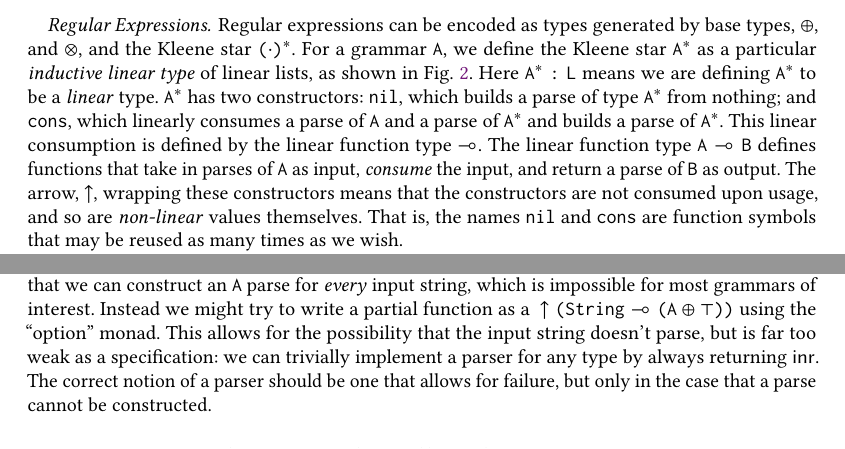
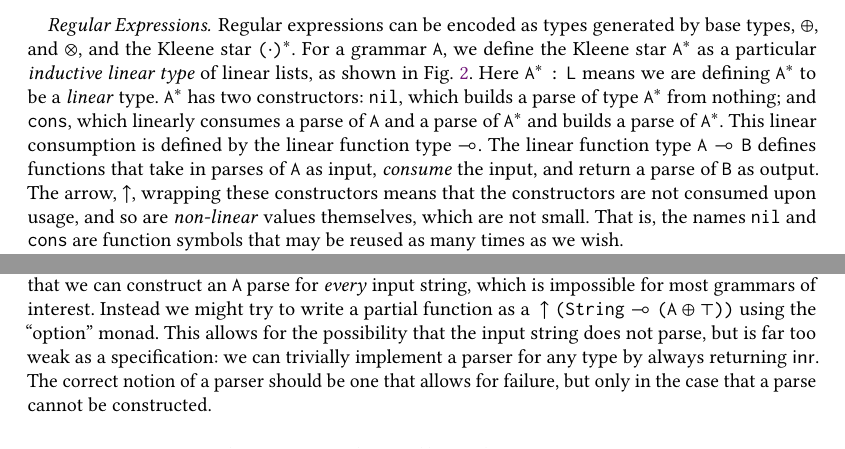
Before and after one commit to maxsnew/grammars-and-semantic-actions, a LaTeX paper (paper/paper.tex): two parts of pages 4 and 12 of 25, joined at a grey line, cut so that both start at the same text. Compiled offline with pdfLaTeX.

Commit message:
small tweaks to section 3, remove contractions

```diff
--- a/paper/paper.tex
+++ b/paper/paper.tex
@@ -671,7 +671,7 @@ function type $\lto$. The linear function type $\A \lto \B$ defines functions th
 take in parses of $\A$ as input, \emph{consume} the input, and return a parse of
 $\B$ as output. The arrow, $\uparrow$, wrapping these
 constructors means that the constructors are not consumed
-upon usage, and so are \emph{non-linear} values themselves. That is, the
+upon usage, and so are \emph{non-linear} values themselves, which are not small. That is, the
 names $\nil$ and $\cons$ are function symbols that may be reused as many times
 as we wish.
 
@@ -1504,7 +1504,7 @@ must be total, this means that we can construct an $A$ parse for
 \emph{every} input string, which is impossible for most grammars of
 interest. Instead we might try to write a partial function as a
 $\ltonl{(\StringGram \lto (A \oplus \top))}$ using the ``option''
-monad. This allows for the possibility that the input string doesn't
+monad. This allows for the possibility that the input string does not
 parse, but is far too weak as a specification: we can trivially
 implement a parser for any type by always returning $\inr$. The
 correct notion of a parser should be one that allows for failure, but
```
Also changed, not shown: paper/paper.tex (6 more changed lines).
